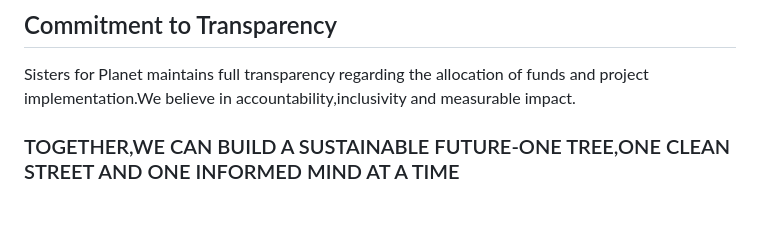
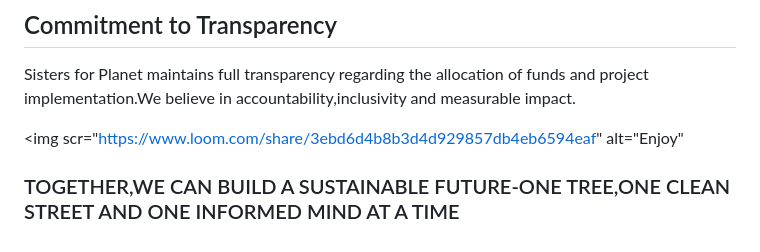
Before and after one commit to turirandy/enviroment, a Markdown page: README.md, the part around the change. Rendered like a GitHub page; blank space fills up the shorter version.

```diff
--- a/README.md
+++ b/README.md
@@ -56,4 +56,6 @@ By mobilizing local and global support, Sister for Planet has initiated projects
 ## Commitment to Transparency
 Sisters for Planet maintains full transparency regarding the allocation of funds and project implementation.We believe in accountability,inclusivity and measurable impact.
 
+<img scr="https://www.loom.com/share/3ebd6d4b8b3d4d929857db4eb6594eaf" alt="Enjoy"
+
 ### TOGETHER,WE CAN BUILD A SUSTAINABLE FUTURE-ONE TREE,ONE CLEAN STREET AND ONE INFORMED MIND AT A TIME
```
